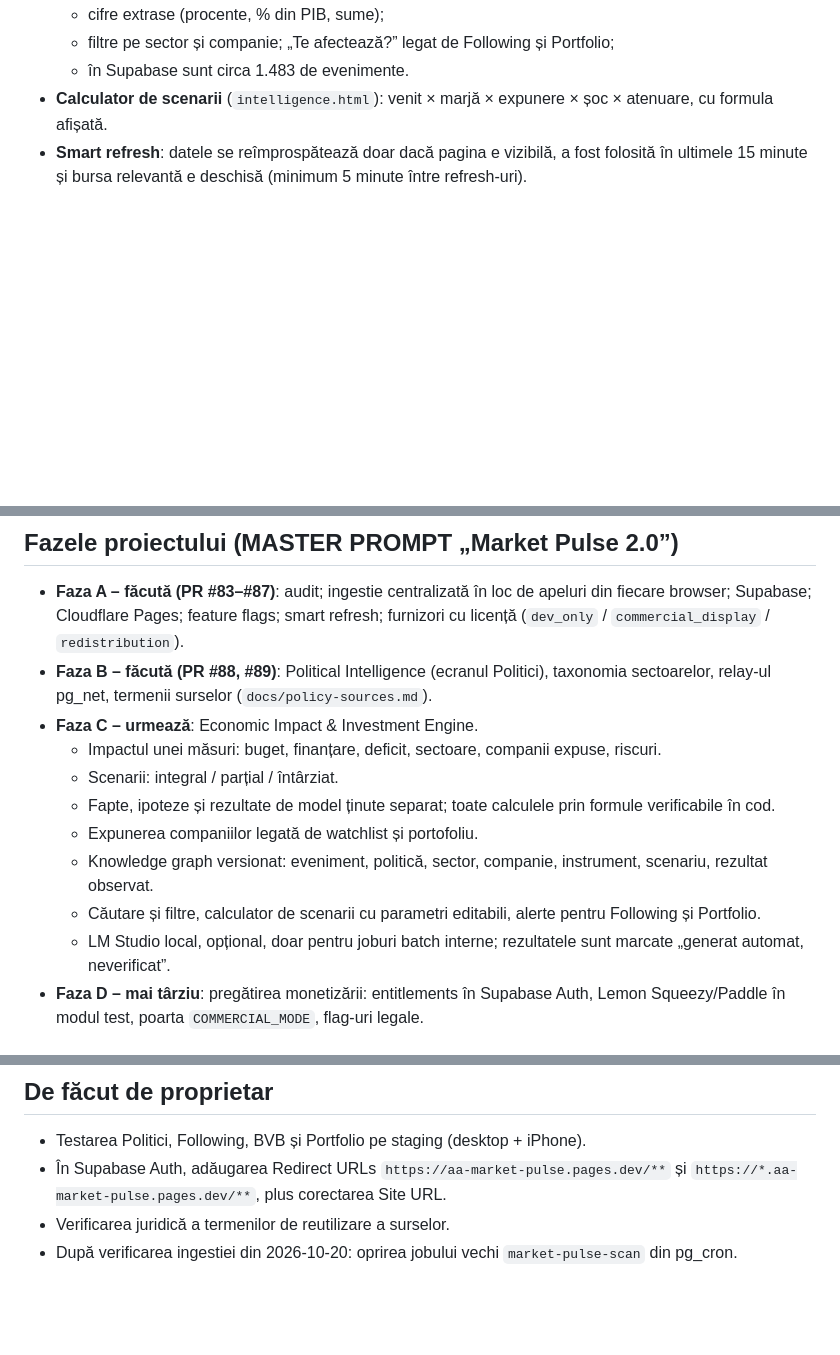
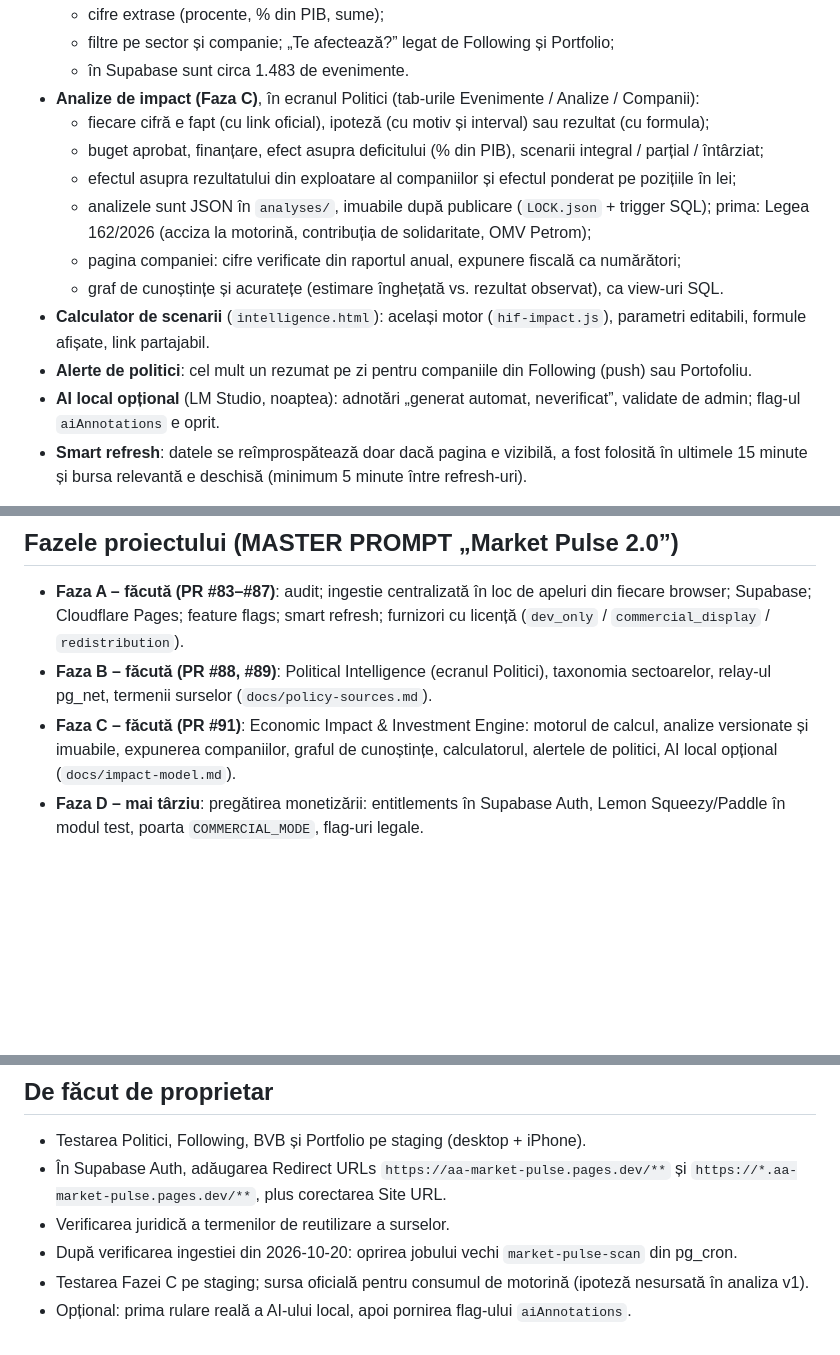
Before and after one commit to cyberther/StockNews, a Markdown page: docs/claude-project-knowledge.md, 3 parts joined by grey strips. Rendered like a GitHub page; blank space fills up the shorter version.

Commit message:
Docs: project overview updated for Phase C
Co-Authored-By: Claude Opus 5.5 <noreply@anthropic.com>

```diff
--- a/docs/claude-project-knowledge.md
+++ b/docs/claude-project-knowledge.md
@@ -22,7 +22,19 @@ Conturile se aprobă manual de administrator; adminul are 2FA.
   - cifre extrase (procente, % din PIB, sume);
   - filtre pe sector și companie; „Te afectează?” legat de Following și Portfolio;
   - în Supabase sunt circa 1.483 de evenimente.
-- **Calculator de scenarii** (`intelligence.html`): venit × marjă × expunere × șoc × atenuare, cu formula afișată.
+- **Analize de impact (Faza C)**, în ecranul Politici (tab-urile Evenimente / Analize / Companii):
+  - fiecare cifră e fapt (cu link oficial), ipoteză (cu motiv și interval) sau rezultat (cu formula);
+  - buget aprobat, finanțare, efect asupra deficitului (% din PIB), scenarii integral / parțial / întârziat;
+  - efectul asupra rezultatului din exploatare al companiilor și efectul ponderat pe pozițiile în lei;
+  - analizele sunt JSON în `analyses/`, imuabile după publicare (`LOCK.json` + trigger SQL); prima:
+    Legea 162/2026 (acciza la motorină, contribuția de solidaritate, OMV Petrom);
+  - pagina companiei: cifre verificate din raportul anual, expunere fiscală ca numărători;
+  - graf de cunoștințe și acuratețe (estimare înghețată vs. rezultat observat), ca view-uri SQL.
+- **Calculator de scenarii** (`intelligence.html`): același motor (`hif-impact.js`), parametri editabili,
+  formule afișate, link partajabil.
+- **Alerte de politici**: cel mult un rezumat pe zi pentru companiile din Following (push) sau Portofoliu.
+- **AI local opțional** (LM Studio, noaptea): adnotări „generat automat, neverificat”, validate de admin;
+  flag-ul `aiAnnotations` e oprit.
 - **Smart refresh**: datele se reîmprospătează doar dacă pagina e vizibilă, a fost folosită în ultimele
   15 minute și bursa relevantă e deschisă (minimum 5 minute între refresh-uri).
 
@@ -51,15 +63,9 @@ Cloudflare Pages (proiect aa-market-pulse): frontend static + o funcție /api/*
   `commercial_display` / `redistribution`).
 - **Faza B – făcută (PR #88, #89)**: Political Intelligence (ecranul Politici), taxonomia sectoarelor,
   relay-ul pg_net, termenii surselor (`docs/policy-sources.md`).
-- **Faza C – urmează**: Economic Impact & Investment Engine.
-  - Impactul unei măsuri: buget, finanțare, deficit, sectoare, companii expuse, riscuri.
-  - Scenarii: integral / parțial / întârziat.
-  - Fapte, ipoteze și rezultate de model ținute separat; toate calculele prin formule verificabile în cod.
-  - Expunerea companiilor legată de watchlist și portofoliu.
-  - Knowledge graph versionat: eveniment, politică, sector, companie, instrument, scenariu, rezultat observat.
-  - Căutare și filtre, calculator de scenarii cu parametri editabili, alerte pentru Following și Portfolio.
-  - LM Studio local, opțional, doar pentru joburi batch interne; rezultatele sunt marcate
-    „generat automat, neverificat”.
+- **Faza C – făcută (PR #91)**: Economic Impact & Investment Engine: motorul de calcul, analize versionate
+  și imuabile, expunerea companiilor, graful de cunoștințe, calculatorul, alertele de politici, AI local
+  opțional (`docs/impact-model.md`).
 - **Faza D – mai târziu**: pregătirea monetizării: entitlements în Supabase Auth, Lemon Squeezy/Paddle în
   modul test, poarta `COMMERCIAL_MODE`, flag-uri legale.
 
@@ -92,3 +98,5 @@ Cloudflare Pages (proiect aa-market-pulse): frontend static + o funcție /api/*
   `https://*.aa-market-pulse.pages.dev/**`, plus corectarea Site URL.
 - Verificarea juridică a termenilor de reutilizare a surselor.
 - După verificarea ingestiei din 2026-10-20: oprirea jobului vechi `market-pulse-scan` din pg_cron.
+- Testarea Fazei C pe staging; sursa oficială pentru consumul de motorină (ipoteză nesursată în analiza v1).
+- Opțional: prima rulare reală a AI-ului local, apoi pornirea flag-ului `aiAnnotations`.
```
Also changed, not shown: other parts of docs/claude-project-knowledge.md (+1 -1 lines).
